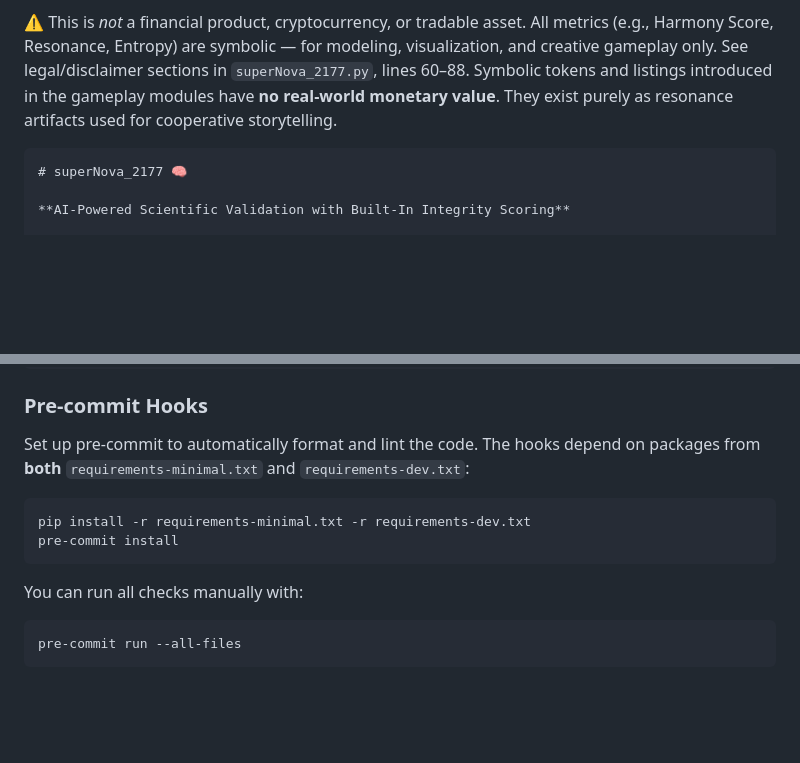
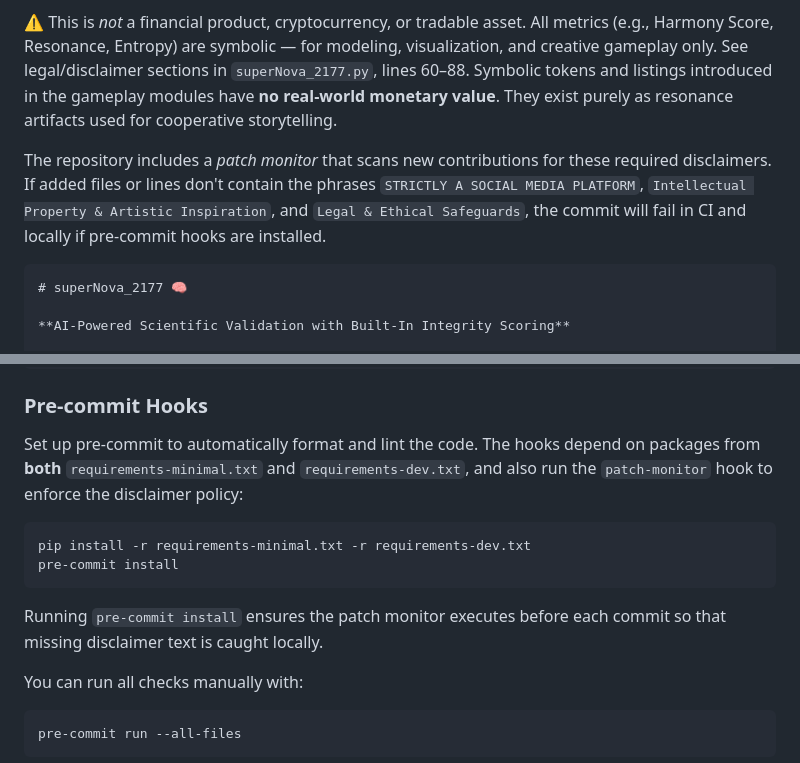
Before and after one commit to BP-H/superNova_2177, a Markdown page: README.md, 2 parts joined by grey strips. Drawn GitHub-style; blank space fills up the shorter version.

Commit message:
docs: clarify patch monitor

`````diff
--- a/README.md
+++ b/README.md
@@ -11,6 +11,12 @@ This repository hosts `superNova_2177.py` — an experimental protocol merging c
 
 ⚠️ This is *not* a financial product, cryptocurrency, or tradable asset. All metrics (e.g., Harmony Score, Resonance, Entropy) are symbolic — for modeling, visualization, and creative gameplay only. See legal/disclaimer sections in `superNova_2177.py`, lines 60–88.
 Symbolic tokens and listings introduced in the gameplay modules have **no real-world monetary value**. They exist purely as resonance artifacts used for cooperative storytelling.
+
+The repository includes a *patch monitor* that scans new contributions for these
+required disclaimers. If added files or lines don't contain the phrases
+`STRICTLY A SOCIAL MEDIA PLATFORM`, `Intellectual Property & Artistic
+Inspiration`, and `Legal & Ethical Safeguards`, the commit will fail in CI and
+locally if pre-commit hooks are installed.
 
 ````markdown
 # superNova_2177 🧠
@@ -137,12 +143,16 @@ make lint     # run mypy type checks
 
 Set up pre-commit to automatically format and lint the code. The hooks depend on
 packages from **both** `requirements-minimal.txt` and
-`requirements-dev.txt`:
+`requirements-dev.txt`, and also run the `patch-monitor` hook to enforce the
+disclaimer policy:
 
 ```bash
 pip install -r requirements-minimal.txt -r requirements-dev.txt
 pre-commit install
 ```
+
+Running `pre-commit install` ensures the patch monitor executes before each
+commit so that missing disclaimer text is caught locally.
 
 You can run all checks manually with:
 
`````
